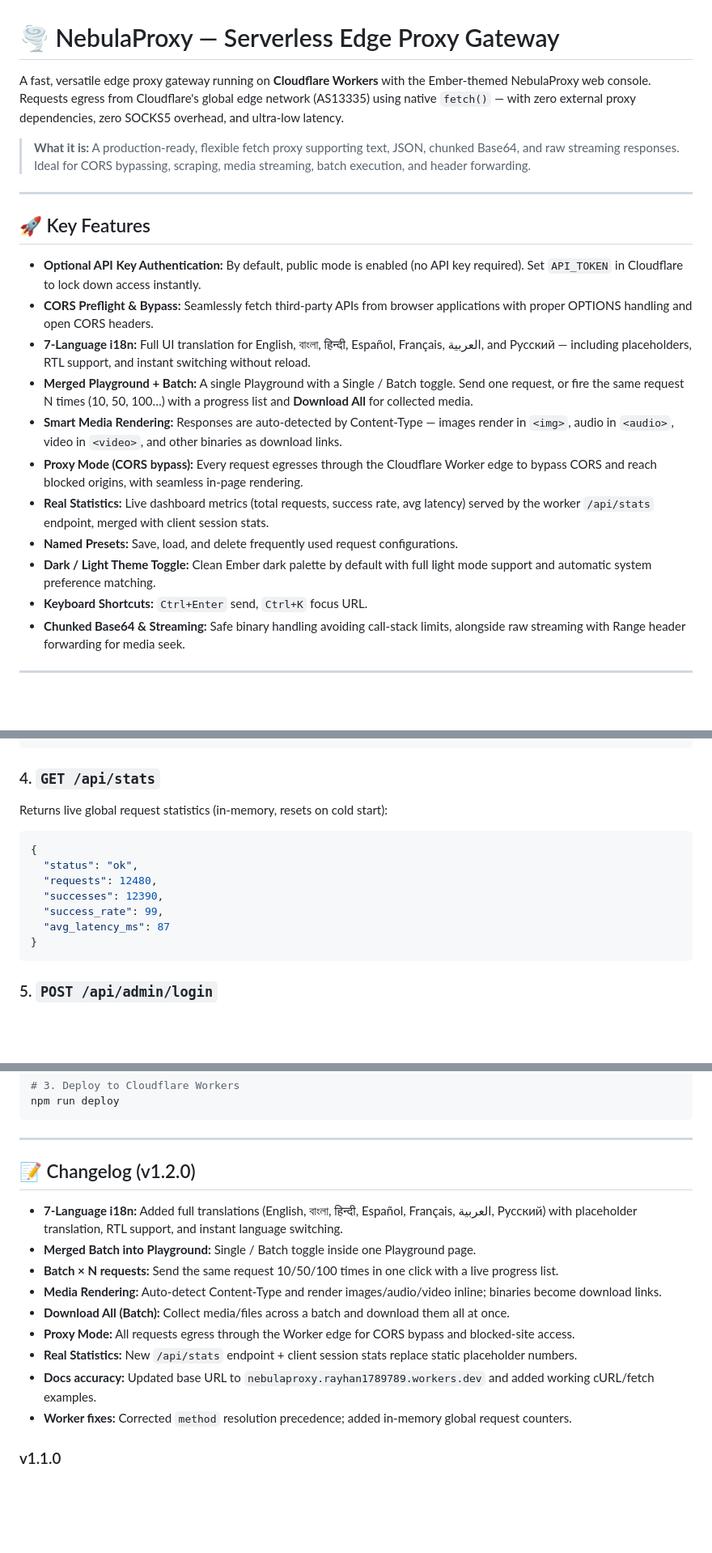
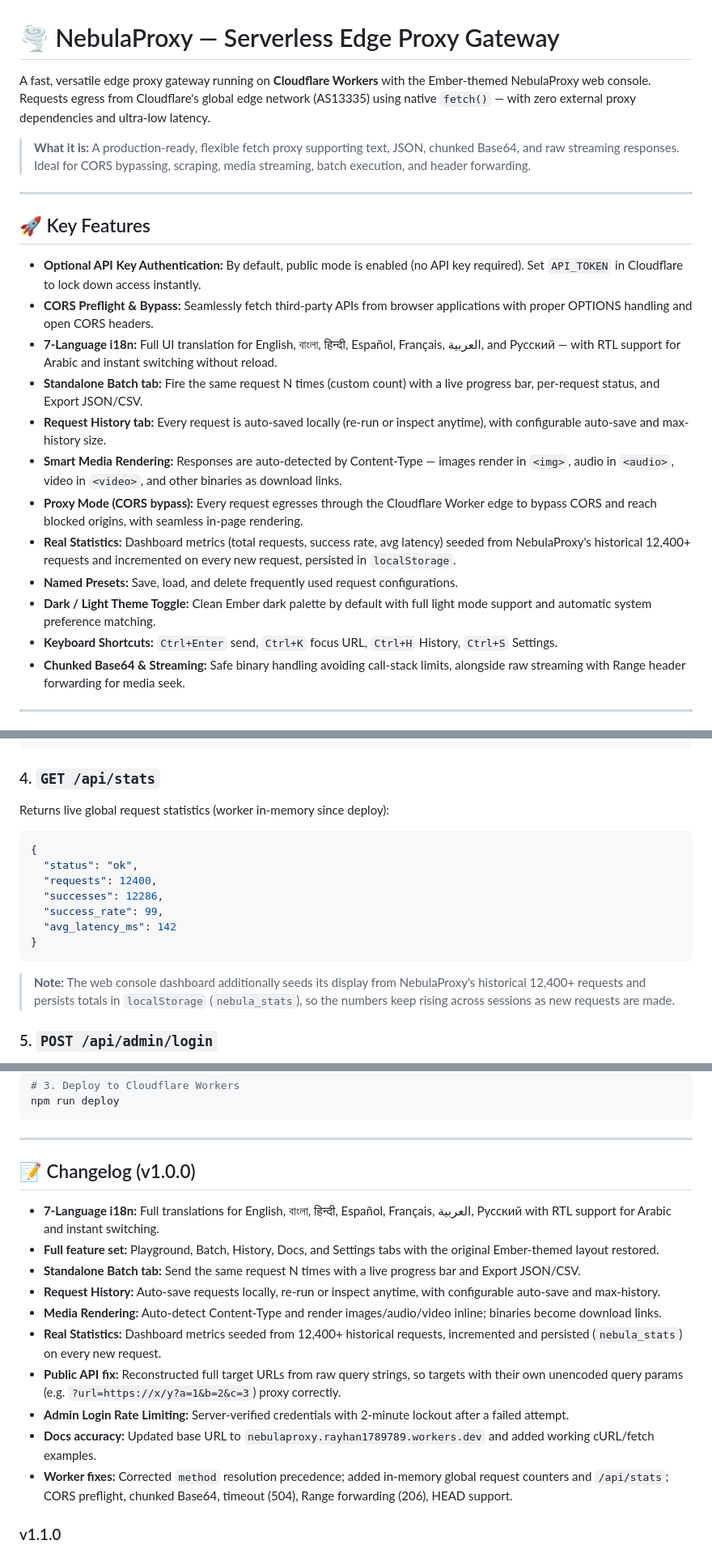
Before and after one commit to ultimatevoltra/nebulaproxy, a Markdown page: README.md, 3 parts joined by grey strips. Shown at 81% size. Rendered like a GitHub page; blank space fills up the shorter version.

Commit message:
docs: README accuracy (restored tabs, 7-language, v1.0.0, stats)

````diff
--- a/README.md
+++ b/README.md
@@ -1,6 +1,6 @@
 # 🌪️ NebulaProxy — Serverless Edge Proxy Gateway
 
-A fast, versatile edge proxy gateway running on **Cloudflare Workers** with the Ember-themed NebulaProxy web console. Requests egress from Cloudflare's global edge network (AS13335) using native `fetch()` — with zero external proxy dependencies, zero SOCKS5 overhead, and ultra-low latency.
+A fast, versatile edge proxy gateway running on **Cloudflare Workers** with the Ember-themed NebulaProxy web console. Requests egress from Cloudflare's global edge network (AS13335) using native `fetch()` — with zero external proxy dependencies and ultra-low latency.
 
 > **What it is:** A production-ready, flexible fetch proxy supporting text, JSON, chunked Base64, and raw streaming responses. Ideal for CORS bypassing, scraping, media streaming, batch execution, and header forwarding.
 
@@ -10,14 +10,15 @@ A fast, versatile edge proxy gateway running on **Cloudflare Workers** with the
 
 - **Optional API Key Authentication:** By default, public mode is enabled (no API key required). Set `API_TOKEN` in Cloudflare to lock down access instantly.
 - **CORS Preflight & Bypass:** Seamlessly fetch third-party APIs from browser applications with proper OPTIONS handling and open CORS headers.
-- **7-Language i18n:** Full UI translation for English, বাংলা, हिन्दी, Español, Français, العربية, and Русский — including placeholders, RTL support, and instant switching without reload.
-- **Merged Playground + Batch:** A single Playground with a Single / Batch toggle. Send one request, or fire the same request N times (10, 50, 100…) with a progress list and **Download All** for collected media.
+- **7-Language i18n:** Full UI translation for English, বাংলা, हिन्दी, Español, Français, العربية, and Русский — with RTL support for Arabic and instant switching without reload.
+- **Standalone Batch tab:** Fire the same request N times (custom count) with a live progress bar, per-request status, and Export JSON/CSV.
+- **Request History tab:** Every request is auto-saved locally (re-run or inspect anytime), with configurable auto-save and max-history size.
 - **Smart Media Rendering:** Responses are auto-detected by Content-Type — images render in `<img>`, audio in `<audio>`, video in `<video>`, and other binaries as download links.
 - **Proxy Mode (CORS bypass):** Every request egresses through the Cloudflare Worker edge to bypass CORS and reach blocked origins, with seamless in-page rendering.
-- **Real Statistics:** Live dashboard metrics (total requests, success rate, avg latency) served by the worker `/api/stats` endpoint, merged with client session stats.
+- **Real Statistics:** Dashboard metrics (total requests, success rate, avg latency) seeded from NebulaProxy's historical 12,400+ requests and incremented on every new request, persisted in `localStorage`.
 - **Named Presets:** Save, load, and delete frequently used request configurations.
 - **Dark / Light Theme Toggle:** Clean Ember dark palette by default with full light mode support and automatic system preference matching.
-- **Keyboard Shortcuts:** `Ctrl+Enter` send, `Ctrl+K` focus URL.
+- **Keyboard Shortcuts:** `Ctrl+Enter` send, `Ctrl+K` focus URL, `Ctrl+H` History, `Ctrl+S` Settings.
 - **Chunked Base64 & Streaming:** Safe binary handling avoiding call-stack limits, alongside raw streaming with Range header forwarding for media seek.
 
 ---
@@ -114,16 +118,19 @@ Returns service and runtime metadata:
 ```
 
 ### 4. `GET /api/stats`
-Returns live global request statistics (in-memory, resets on cold start):
+Returns live global request statistics (worker in-memory since deploy):
 ```json
 {
   "status": "ok",
-  "requests": 12480,
-  "successes": 12390,
+  "requests": 12400,
+  "successes": 12286,
   "success_rate": 99,
-  "avg_latency_ms": 87
+  "avg_latency_ms": 142
 }
 ```
+> **Note:** The web console dashboard additionally seeds its display from NebulaProxy's
+> historical 12,400+ requests and persists totals in `localStorage` (`nebula_stats`), so the
+> numbers keep rising across sessions as new requests are made.
 
 ### 5. `POST /api/admin/login`
 Verifies admin credentials against `env.ADMIN_USER` / `env.ADMIN_PASSWORD`. A wrong attempt locks the client IP out for 2 minutes.
@@ -220,17 +226,18 @@ npm run deploy
 
 ---
 
-## 📝 Changelog (v1.2.0)
+## 📝 Changelog (v1.0.0)
 
-- **7-Language i18n:** Added full translations (English, বাংলা, हिन्दी, Español, Français, العربية, Русский) with placeholder translation, RTL support, and instant language switching.
-- **Merged Batch into Playground:** Single / Batch toggle inside one Playground page.
-- **Batch × N requests:** Send the same request 10/50/100 times in one click with a live progress list.
+- **7-Language i18n:** Full translations for English, বাংলা, हिन्दी, Español, Français, العربية, Русский with RTL support for Arabic and instant switching.
+- **Full feature set:** Playground, Batch, History, Docs, and Settings tabs with the original Ember-themed layout restored.
+- **Standalone Batch tab:** Send the same request N times with a live progress bar and Export JSON/CSV.
+- **Request History:** Auto-save requests locally, re-run or inspect anytime, with configurable auto-save and max-history.
 - **Media Rendering:** Auto-detect Content-Type and render images/audio/video inline; binaries become download links.
-- **Download All (Batch):** Collect media/files across a batch and download them all at once.
-- **Proxy Mode:** All requests egress through the Worker edge for CORS bypass and blocked-site access.
-- **Real Statistics:** New `/api/stats` endpoint + client session stats replace static placeholder numbers.
+- **Real Statistics:** Dashboard metrics seeded from 12,400+ historical requests, incremented and persisted (`nebula_stats`) on every new request.
+- **Public API fix:** Reconstructed full target URLs from raw query strings, so targets with their own unencoded query params (e.g. `?url=https://x/y?a=1&b=2&c=3`) proxy correctly.
+- **Admin Login Rate Limiting:** Server-verified credentials with 2-minute lockout after a failed attempt.
 - **Docs accuracy:** Updated base URL to `nebulaproxy.rayhan1789789.workers.dev` and added working cURL/fetch examples.
-- **Worker fixes:** Corrected `method` resolution precedence; added in-memory global request counters.
+- **Worker fixes:** Corrected `method` resolution precedence; added in-memory global request counters and `/api/stats`; CORS preflight, chunked Base64, timeout (504), Range forwarding (206), HEAD support.
 
 ### v1.1.0
 - **Optional API Token:** Worker supports both unauthenticated public mode and token-secured mode based on `env.API_TOKEN`.
````
Also changed, not shown: other parts of README.md (+7 -5 lines).
